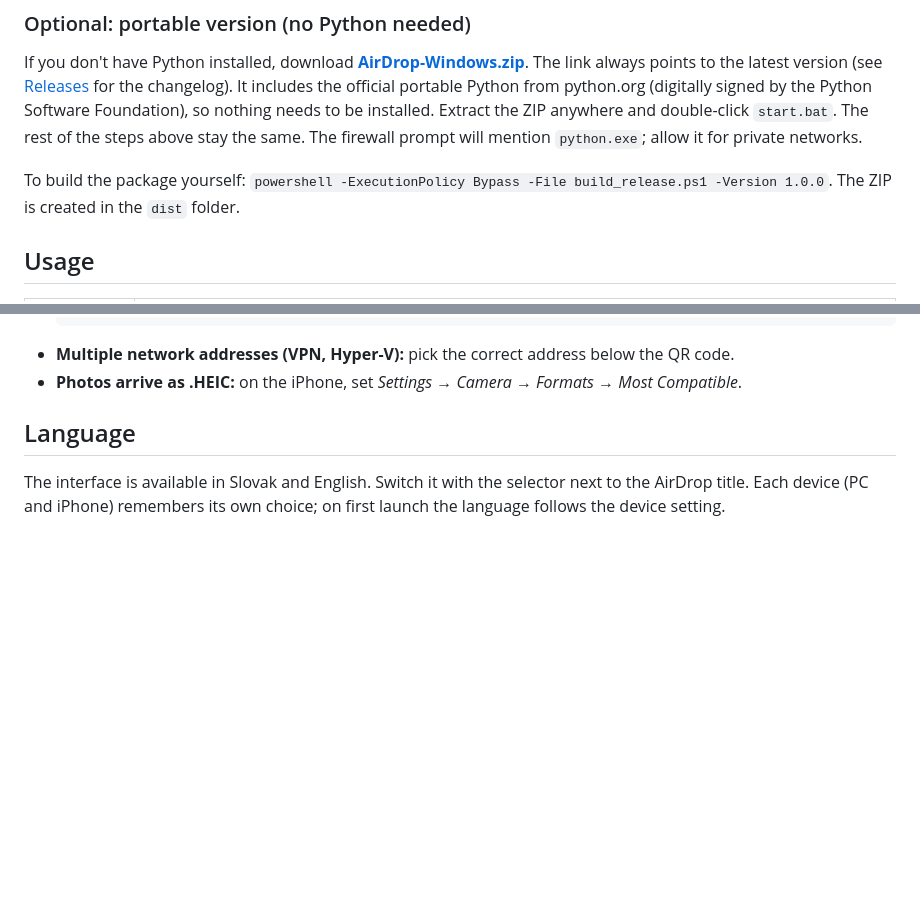
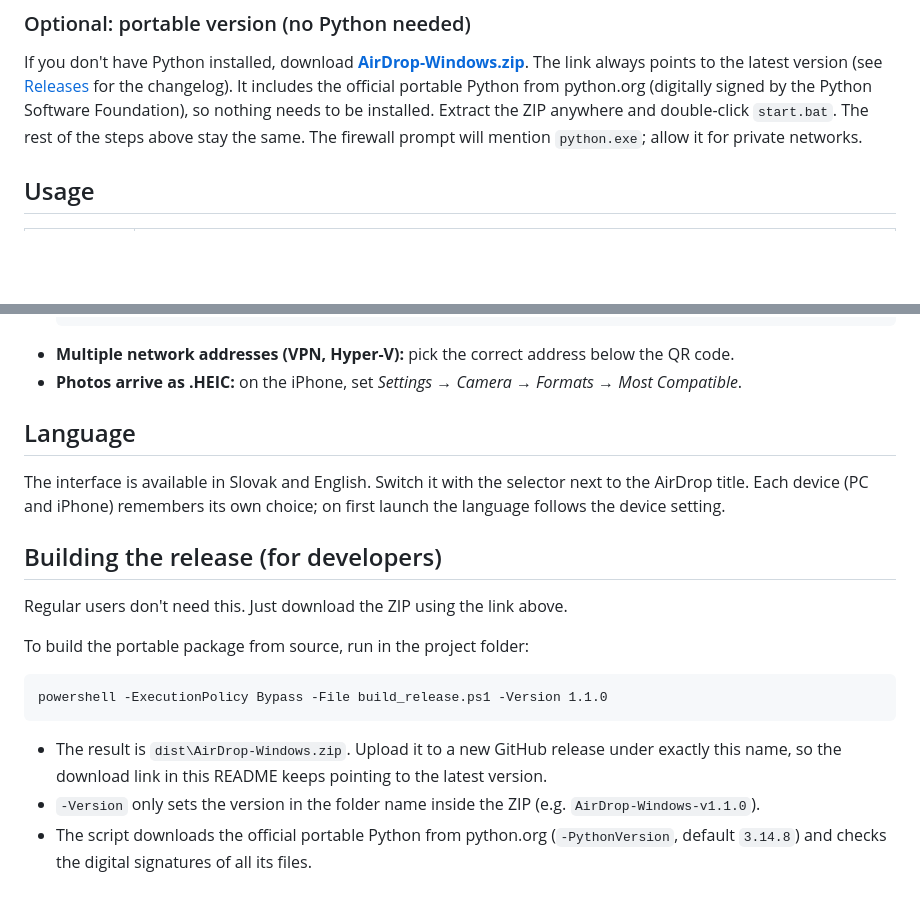
Before and after one commit to chose-sm/AirDrop_windows, a Markdown page: README.md, 2 parts joined by grey strips. Rendered like a GitHub page; blank space fills up the shorter version.

````diff
--- a/README.md
+++ b/README.md
@@ -14,8 +14,6 @@ Send files between a Windows PC and an iPhone over your home Wi-Fi. Nothing need
 ### Optional: portable version (no Python needed)
 
 If you don't have Python installed, download **[AirDrop-Windows.zip](https://github.com/chose-sm/AirDrop_windows/releases/latest/download/AirDrop-Windows.zip)**. The link always points to the latest version (see [Releases](https://github.com/chose-sm/AirDrop_windows/releases) for the changelog). It includes the official portable Python from python.org (digitally signed by the Python Software Foundation), so nothing needs to be installed. Extract the ZIP anywhere and double-click `start.bat`. The rest of the steps above stay the same. The firewall prompt will mention `python.exe`; allow it for private networks.
-
-To build the package yourself: `powershell -ExecutionPolicy Bypass -File build_release.ps1 -Version 1.0.0`. The ZIP is created in the `dist` folder.
 
 ## Usage
 
@@ -50,3 +48,17 @@ Access is protected by a random key contained in the QR code and stored in `F:\A
 ## Language
 
 The interface is available in Slovak and English. Switch it with the selector next to the AirDrop title. Each device (PC and iPhone) remembers its own choice; on first launch the language follows the device setting.
+
+## Building the release (for developers)
+
+Regular users don't need this. Just download the ZIP using the link above.
+
+To build the portable package from source, run in the project folder:
+
+```
+powershell -ExecutionPolicy Bypass -File build_release.ps1 -Version 1.1.0
+```
+
+- The result is `dist\AirDrop-Windows.zip`. Upload it to a new GitHub release under exactly this name, so the download link in this README keeps pointing to the latest version.
+- `-Version` only sets the version in the folder name inside the ZIP (e.g. `AirDrop-Windows-v1.1.0`).
+- The script downloads the official portable Python from python.org (`-PythonVersion`, default `3.14.8`) and checks the digital signatures of all its files.
````
Also changed, not shown: README_SK.md (+14 -2 lines).
